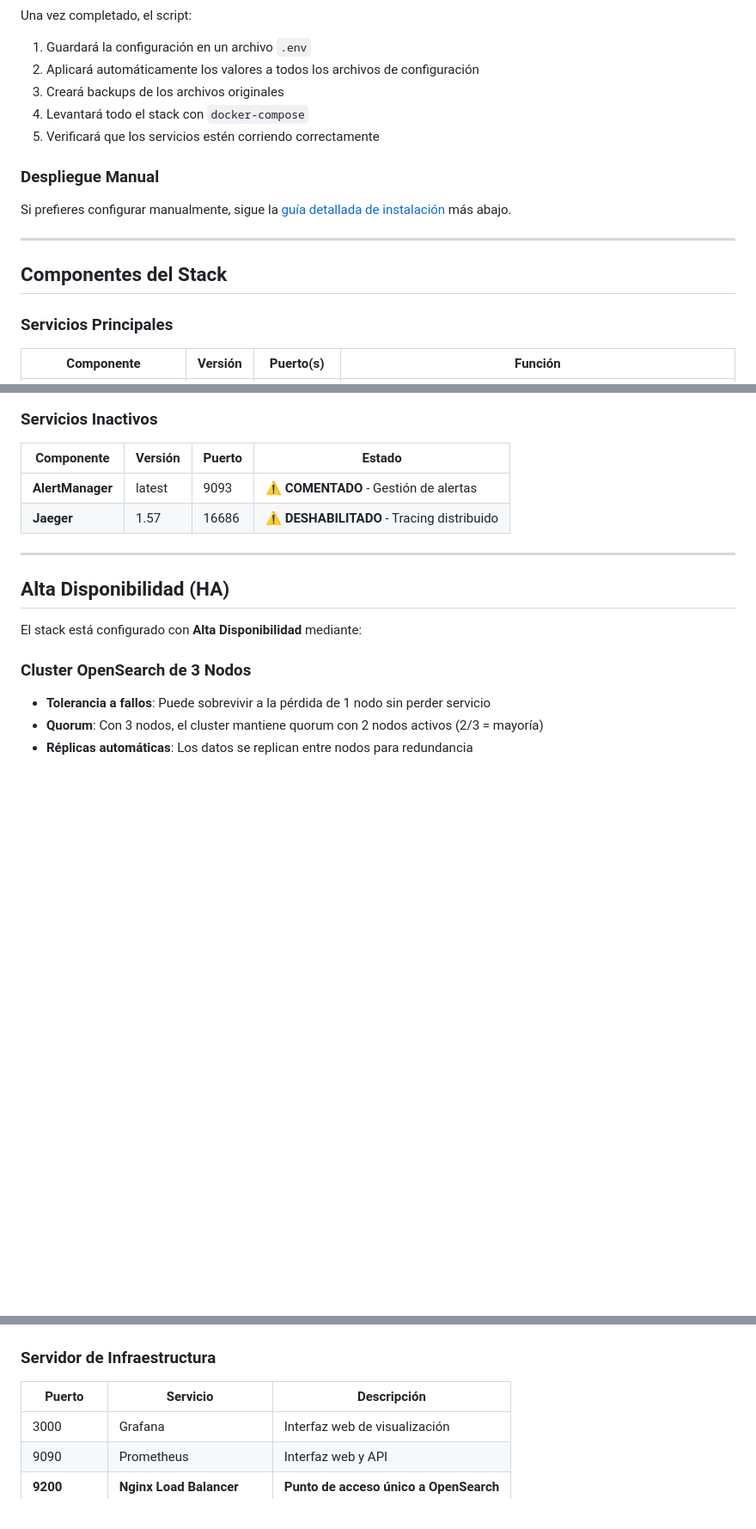
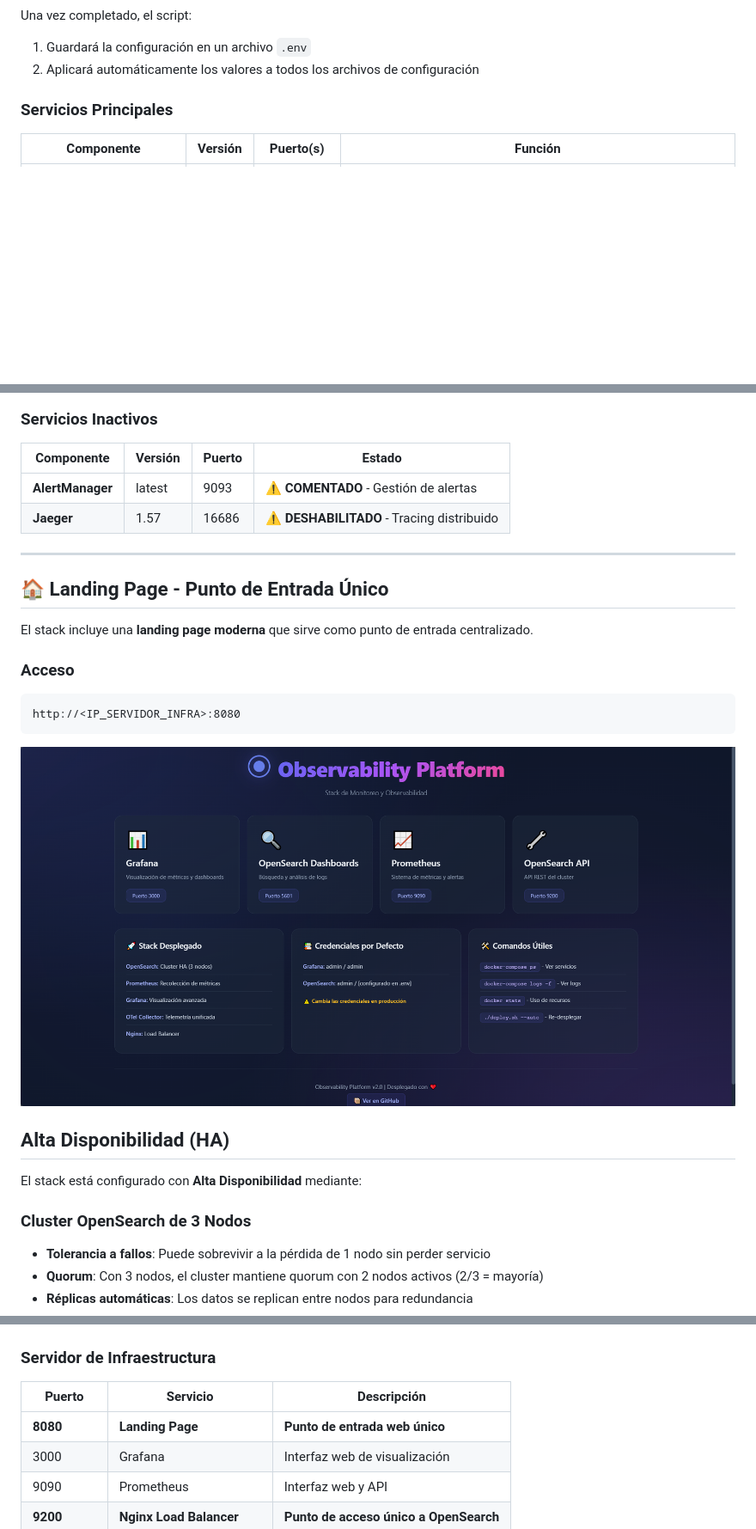
Before and after one commit to blakpat/stack-observability-platform, a Markdown page: README.md, 3 parts joined by grey strips. Shown: that part at 86% size. GitHub-like rendering; pictures changed too: landing-page.png (added); blank space fills up the shorter version.

Commit message:
feat: Add a new landing page with Nginx serving configuration, styling, and deployment updates.

````diff
--- a/README.md
+++ b/README.md
@@ -46,18 +46,6 @@ El script te pedirá interactivamente:
 Una vez completado, el script:
 1. Guardará la configuración en un archivo `.env`
 2. Aplicará automáticamente los valores a todos los archivos de configuración
-3. Creará backups de los archivos originales
-4. Levantará todo el stack con `docker-compose`
-5. Verificará que los servicios estén corriendo correctamente
-
-### Despliegue Manual
-
-Si prefieres configurar manualmente, sigue la [guía detallada de instalación](#-gu%C3%ADa-de-instalaci%C3%B3n-y-configuraci%C3%B3n) más abajo.
-
----
-
-## Componentes del Stack
-
 ### Servicios Principales
 
 | Componente | Versión | Puerto(s) | Función |
@@ -80,6 +68,18 @@ Si prefieres configurar manualmente, sigue la [guía detallada de instalación](
 | **Jaeger** | 1.57 | 16686 | ⚠️ **DESHABILITADO** - Tracing distribuido |
 
 ---
+
+## 🏠 Landing Page - Punto de Entrada Único
+
+El stack incluye una **landing page moderna** que sirve como punto de entrada centralizado.
+
+### Acceso
+
+```
+http://<IP_SERVIDOR_INFRA>:8080
+```
+![landing](landing-page.png)
+
 
 ## Alta Disponibilidad (HA)
 
@@ -562,6 +562,7 @@ docker-compose up -d
 
 | Puerto | Servicio | Descripción |
 |--------|----------|-------------|
+| **8080** | **Landing Page** | **Punto de entrada web único** |
 | 3000 | Grafana | Interfaz web de visualización |
 | 9090 | Prometheus | Interfaz web y API |
 | **9200** | **Nginx Load Balancer** | **Punto de acceso único a OpenSearch** |
````
Also changed, not shown: 5 other files.
